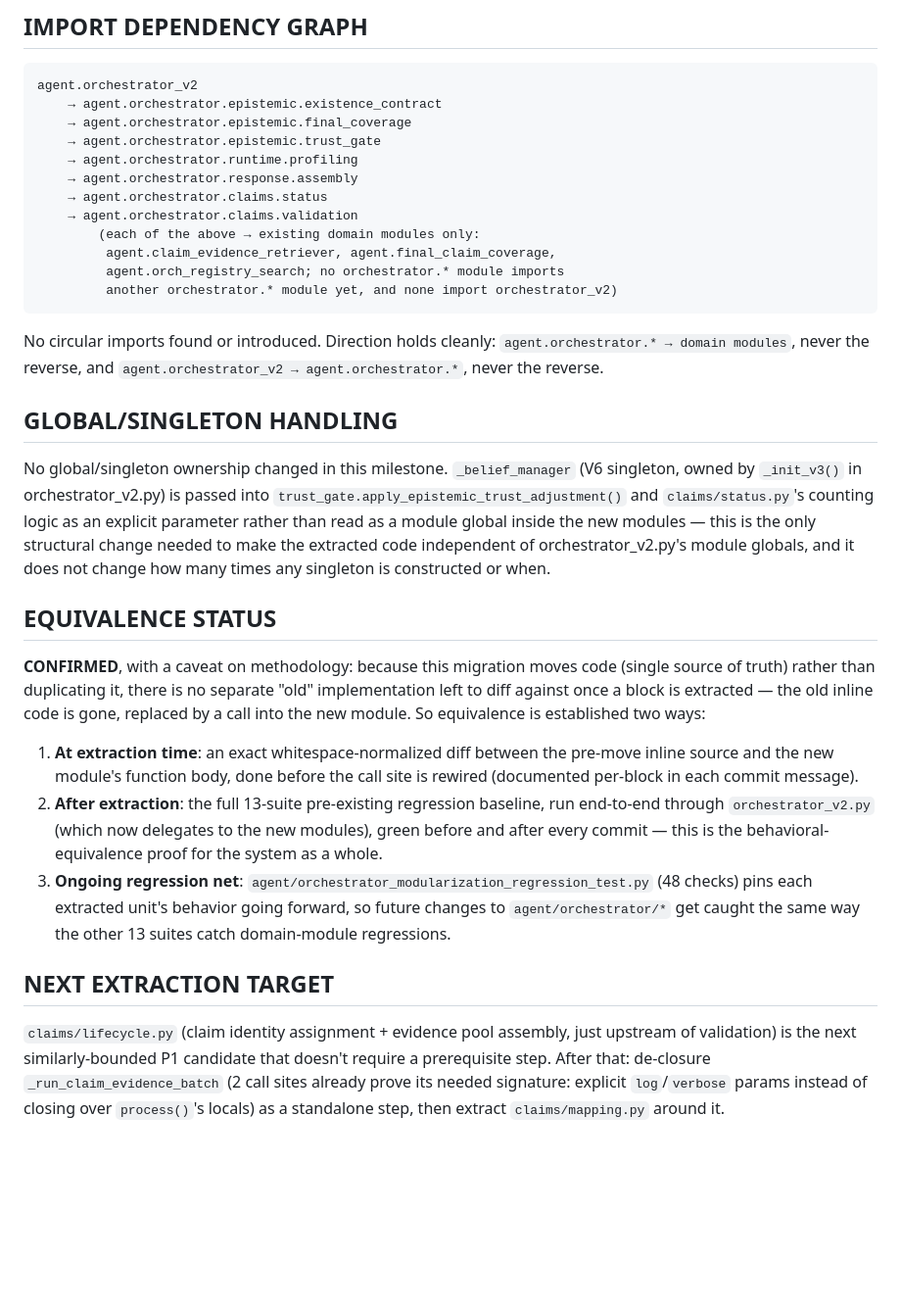
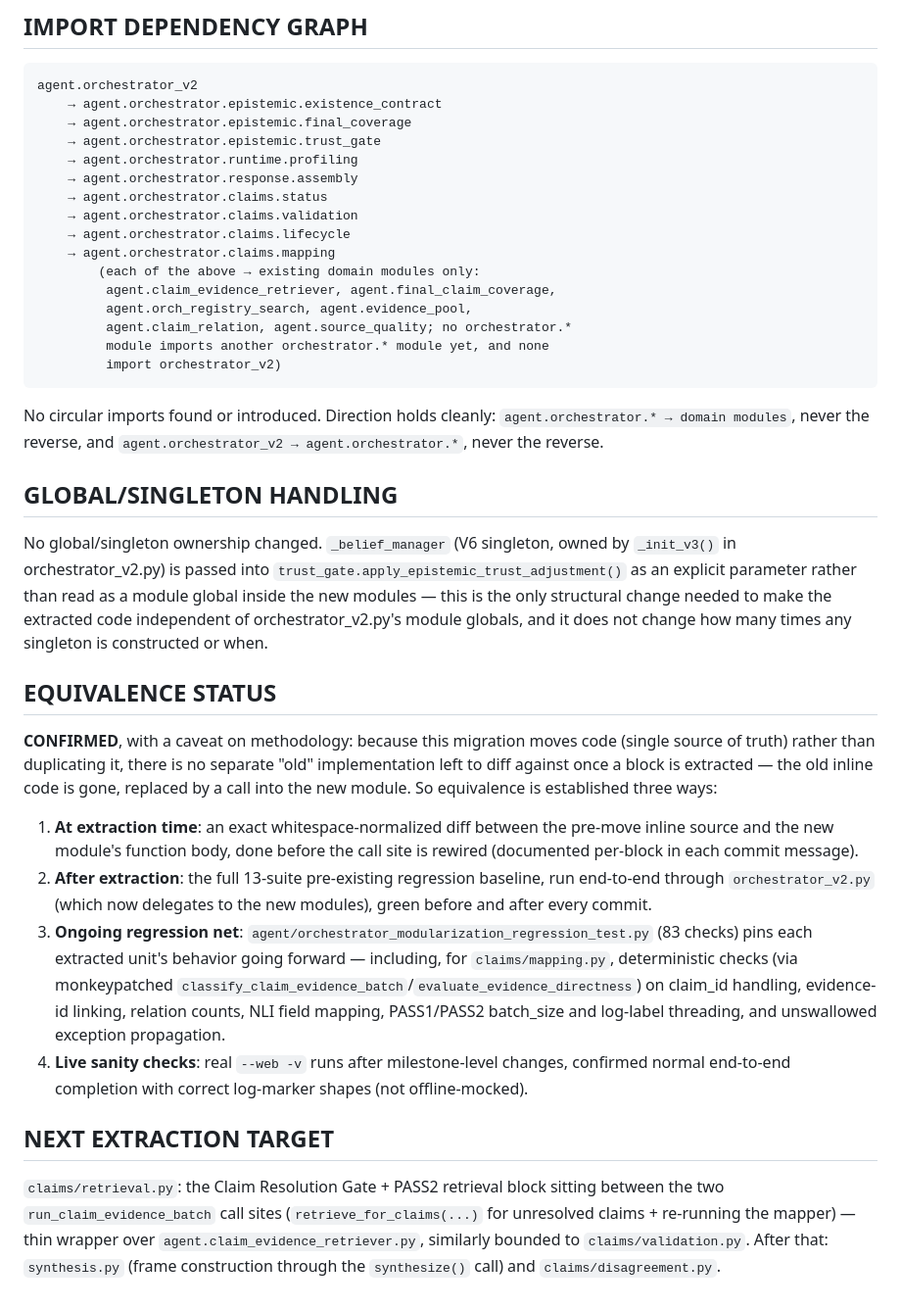
Before and after one commit to ispolkom/yandi, a Markdown page: YANDI_ORCHESTRATOR_MODULARIZATION.md, the part around one of its changes. Shown at 98% size. GitHub-like rendering; blank space fills up the shorter version.

````diff
--- a/YANDI_ORCHESTRATOR_MODULARIZATION.md
+++ b/YANDI_ORCHESTRATOR_MODULARIZATION.md
@@ -150,10 +167,14 @@ agent.orchestrator_v2
     → agent.orchestrator.response.assembly
     → agent.orchestrator.claims.status
     → agent.orchestrator.claims.validation
+    → agent.orchestrator.claims.lifecycle
+    → agent.orchestrator.claims.mapping
         (each of the above → existing domain modules only:
          agent.claim_evidence_retriever, agent.final_claim_coverage,
-         agent.orch_registry_search; no orchestrator.* module imports
-         another orchestrator.* module yet, and none import orchestrator_v2)
+         agent.orch_registry_search, agent.evidence_pool,
+         agent.claim_relation, agent.source_quality; no orchestrator.*
+         module imports another orchestrator.* module yet, and none
+         import orchestrator_v2)
 ```
 
 No circular imports found or introduced. Direction holds cleanly:
@@ -162,13 +183,13 @@ No circular imports found or introduced. Direction holds cleanly:
 
 ## GLOBAL/SINGLETON HANDLING
 
-No global/singleton ownership changed in this milestone. `_belief_manager`
-(V6 singleton, owned by `_init_v3()` in orchestrator_v2.py) is passed into
-`trust_gate.apply_epistemic_trust_adjustment()` and `claims/status.py`'s
-counting logic as an explicit parameter rather than read as a module global
-inside the new modules — this is the only structural change needed to make
-the extracted code independent of orchestrator_v2.py's module globals, and
-it does not change how many times any singleton is constructed or when.
+No global/singleton ownership changed. `_belief_manager` (V6 singleton,
+owned by `_init_v3()` in orchestrator_v2.py) is passed into
+`trust_gate.apply_epistemic_trust_adjustment()` as an explicit parameter
+rather than read as a module global inside the new modules — this is the
+only structural change needed to make the extracted code independent of
+orchestrator_v2.py's module globals, and it does not change how many times
+any singleton is constructed or when.
 
 ## EQUIVALENCE STATUS
 
@@ -176,26 +197,30 @@ it does not change how many times any singleton is constructed or when.
 code (single source of truth) rather than duplicating it, there is no
 separate "old" implementation left to diff against once a block is
 extracted — the old inline code is gone, replaced by a call into the new
-module. So equivalence is established two ways:
+module. So equivalence is established three ways:
 
 1. **At extraction time**: an exact whitespace-normalized diff between the
    pre-move inline source and the new module's function body, done before
    the call site is rewired (documented per-block in each commit message).
 2. **After extraction**: the full 13-suite pre-existing regression baseline,
    run end-to-end through `orchestrator_v2.py` (which now delegates to the
-   new modules), green before and after every commit — this is the
-   behavioral-equivalence proof for the system as a whole.
+   new modules), green before and after every commit.
 3. **Ongoing regression net**: `agent/orchestrator_modularization_regression_test.py`
-   (48 checks) pins each extracted unit's behavior going forward, so future
-   changes to `agent/orchestrator/*` get caught the same way the other 13
-   suites catch domain-module regressions.
+   (83 checks) pins each extracted unit's behavior going forward — including,
+   for `claims/mapping.py`, deterministic checks (via monkeypatched
+   `classify_claim_evidence_batch`/`evaluate_evidence_directness`) on
+   claim_id handling, evidence-id linking, relation counts, NLI field
+   mapping, PASS1/PASS2 batch_size and log-label threading, and unswallowed
+   exception propagation.
+4. **Live sanity checks**: real `--web -v` runs after milestone-level
+   changes, confirmed normal end-to-end completion with correct log-marker
+   shapes (not offline-mocked).
 
 ## NEXT EXTRACTION TARGET
 
-`claims/lifecycle.py` (claim identity assignment + evidence pool assembly,
-just upstream of validation) is the next similarly-bounded P1 candidate
-that doesn't require a prerequisite step. After that: de-closure
-`_run_claim_evidence_batch` (2 call sites already prove its needed
-signature: explicit `log`/`verbose` params instead of closing over
-`process()`'s locals) as a standalone step, then extract `claims/mapping.py`
-around it.
+`claims/retrieval.py`: the Claim Resolution Gate + PASS2 retrieval block
+sitting between the two `run_claim_evidence_batch` call sites
+(`retrieve_for_claims(...)` for unresolved claims + re-running the mapper) —
+thin wrapper over `agent.claim_evidence_retriever.py`, similarly bounded to
+`claims/validation.py`. After that: `synthesis.py` (frame construction
+through the `synthesize()` call) and `claims/disagreement.py`.
````
Also changed, not shown: other parts of YANDI_ORCHESTRATOR_MODULARIZATION.md (+59 -42 lines).
